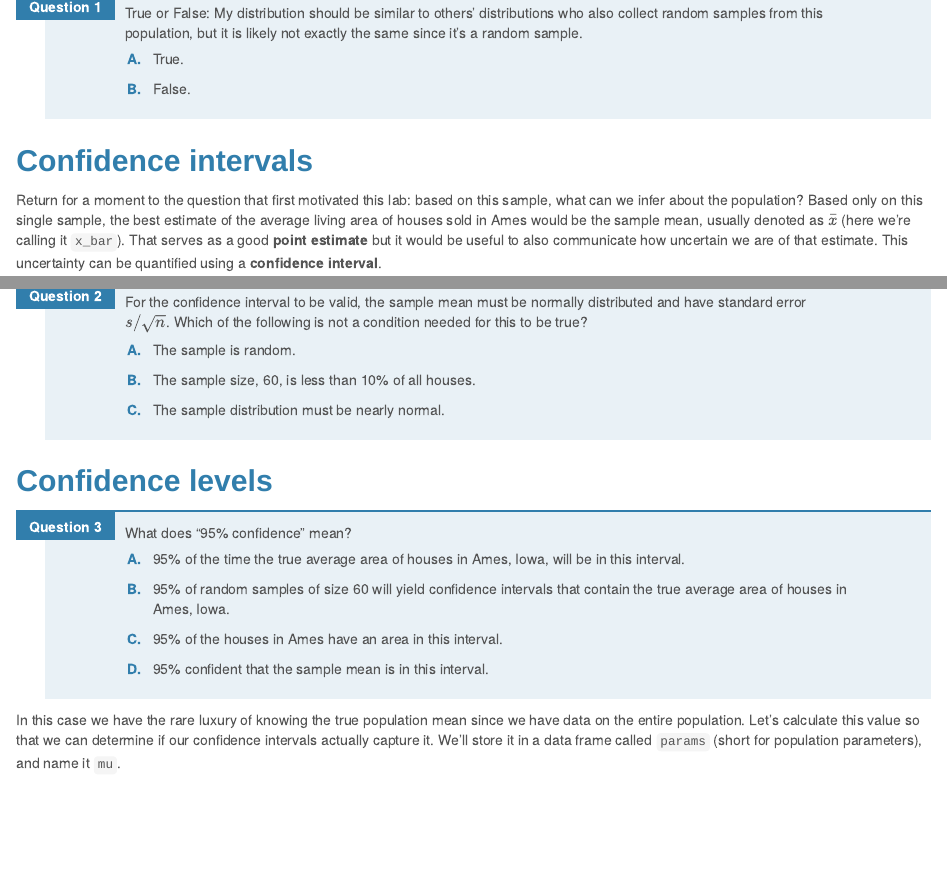
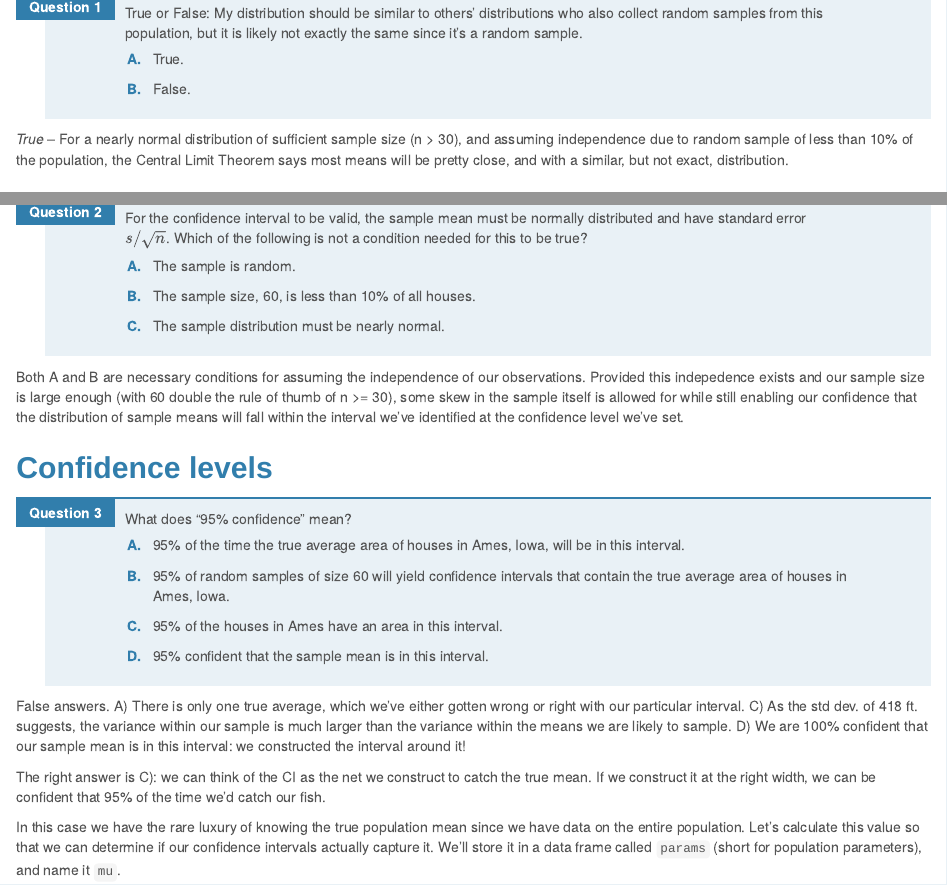
Before and after one commit to ryanjerving/confidence-intervals, an R Markdown document (confidence_intervals_Coursera.rmd): the page in a window 1100 px wide, from 2060 px down, and a second part further down, joined at a grey line. The pictures show the output file confidence_intervals_Coursera.html that the author committed with the source, opened offline.

Commit message:
Completed the portion of the markdown doc and code in which we calculated the confidence interval for the sample mean.

```diff
--- a/confidence_intervals_Coursera.rmd
+++ b/confidence_intervals_Coursera.rmd
@@ -103,6 +103,8 @@
 <li> False. </li>
 </ol>
 
+*True* -- For a nearly normal distribution of sufficient sample size (n > 30), and assuming independence due to random sample of less than 10% of the population, the Central Limit Theorem says most means will be pretty close, and with a similar, but not exact, distribution.
+
 ## Confidence intervals
 
 Return for a moment to the question that first motivated this lab: based on
@@ -151,6 +153,8 @@
 <li> The sample distribution must be nearly normal. </li>
 </ol>
 
+Both A and B are necessary conditions for assuming the independence of our observations. Provided this indepedence exists and our sample size is large enough (with 60 double the rule of thumb of n >= 30), some skew in the sample itself is allowed for while still enabling our confidence that the distribution of sample means will fall within the interval we've identified at the confidence level we've set.
+
 
 ## Confidence levels
 
@@ -161,6 +165,10 @@
 <li> 95% of the houses in Ames have an area in this interval. </li>
 <li> 95% confident that the sample mean is in this interval. </li>
 </ol>
+
+False answers. A) There is only one true average, which we've either gotten wrong or right with our particular interval. C) As the std dev. of 418 ft. suggests, the variance within our sample is much larger than the variance within the means we are likely to sample. D) We are 100% confident that our sample mean is in this interval: we constructed the interval around it!
+
+The right answer is C): we can think of the CI as the net we construct to catch the true mean. If we construct it at the right width, we can be confident that 95% of the time we'd catch our fish.
 
 In this case we have the rare luxury of knowing the true population mean since we
 have data on the entire population. Let's calculate this value so that
```
Also changed, not shown: confidence_intervals_Coursera.html.
